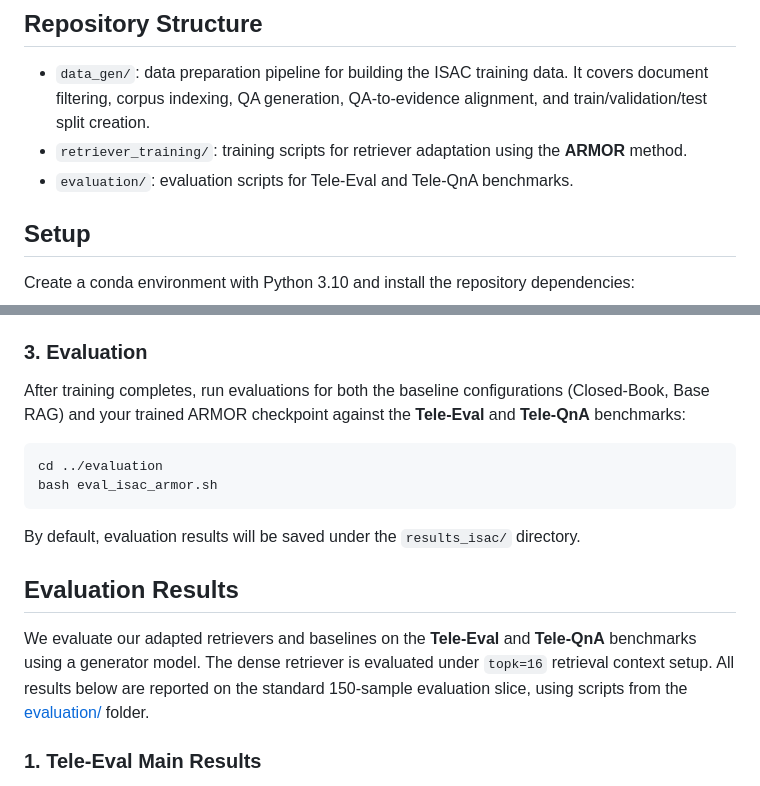
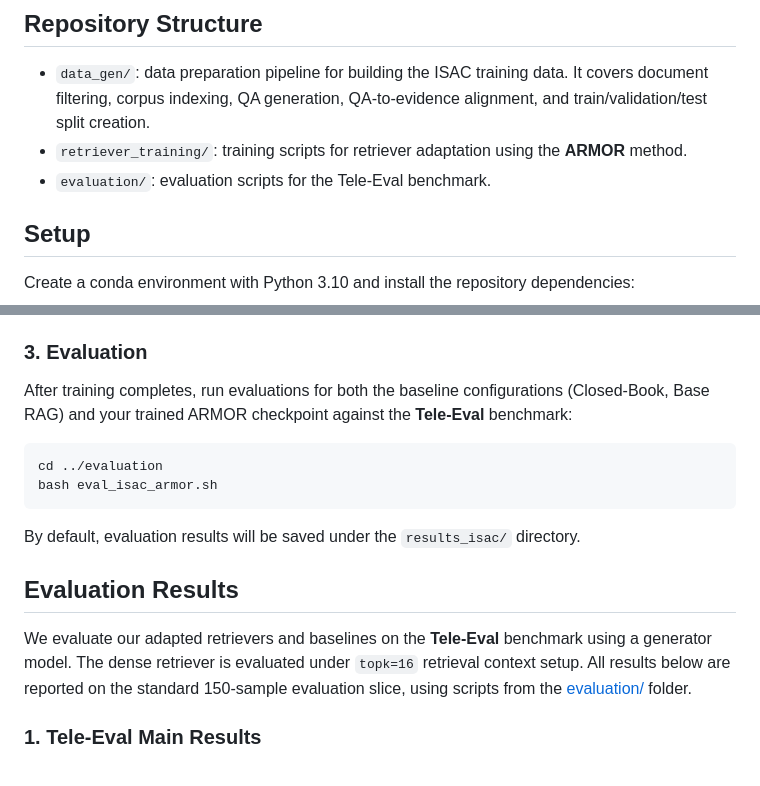
Before and after one commit to heshandevaka/ARMOR, a Markdown page: README.md, 2 parts joined by grey strips. Drawn GitHub-style.

````diff
--- a/README.md
+++ b/README.md
@@ -50,7 +50,7 @@ where the RAG and InfoNCE terms use separate learned temperatures. These tempera
 
 - `data_gen/`: data preparation pipeline for building the ISAC training data. It covers document filtering, corpus indexing, QA generation, QA-to-evidence alignment, and train/validation/test split creation.
 - `retriever_training/`: training scripts for retriever adaptation using the **ARMOR** method.
-- `evaluation/`: evaluation scripts for Tele-Eval and Tele-QnA benchmarks.
+- `evaluation/`: evaluation scripts for the Tele-Eval benchmark.
 
 ## Setup
 
@@ -99,7 +99,7 @@ bash train_isac_armor.sh
 By default, training will run on GPUs `0` and `1`. This will optimize the query encoder weights and learned temperatures, saving checkpoints and logs under the `checkpoints/` directory.
 
 ### 3. Evaluation
-After training completes, run evaluations for both the baseline configurations (Closed-Book, Base RAG) and your trained ARMOR checkpoint against the **Tele-Eval** and **Tele-QnA** benchmarks:
+After training completes, run evaluations for both the baseline configurations (Closed-Book, Base RAG) and your trained ARMOR checkpoint against the **Tele-Eval** benchmark:
 
 ```bash
 cd ../evaluation
@@ -110,7 +110,7 @@ By default, evaluation results will be saved under the `results_isac/` directory
 
 ## Evaluation Results
 
-We evaluate our adapted retrievers and baselines on the **Tele-Eval** and **Tele-QnA** benchmarks using a generator model. The dense retriever is evaluated under `topk=16` retrieval context setup. All results below are reported on the standard 150-sample evaluation slice, using scripts from the [evaluation/](file:///data/hdf/ARMOR_clean/evaluation) folder.
+We evaluate our adapted retrievers and baselines on the **Tele-Eval** benchmark using a generator model. The dense retriever is evaluated under `topk=16` retrieval context setup. All results below are reported on the standard 150-sample evaluation slice, using scripts from the [evaluation/](file:///data/hdf/ARMOR_clean/evaluation) folder.
 
 ### 1. Tele-Eval Main Results
 
````
